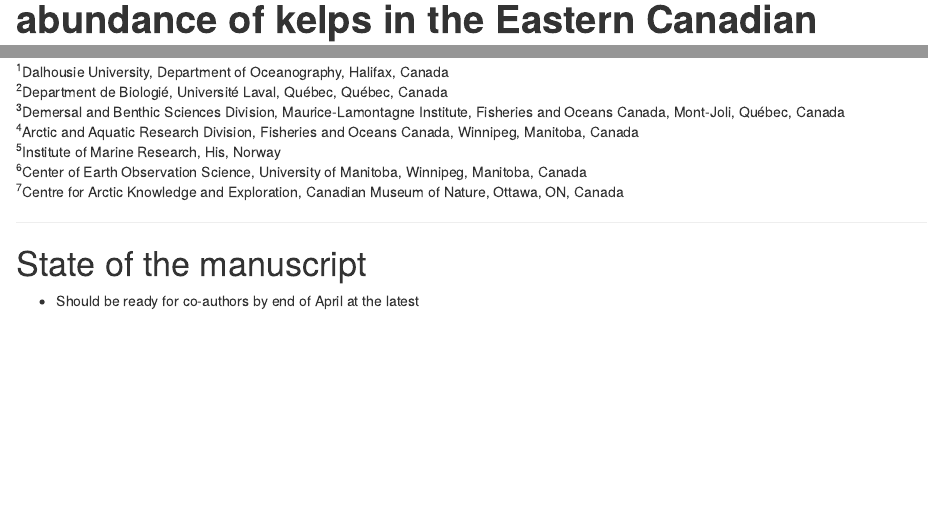
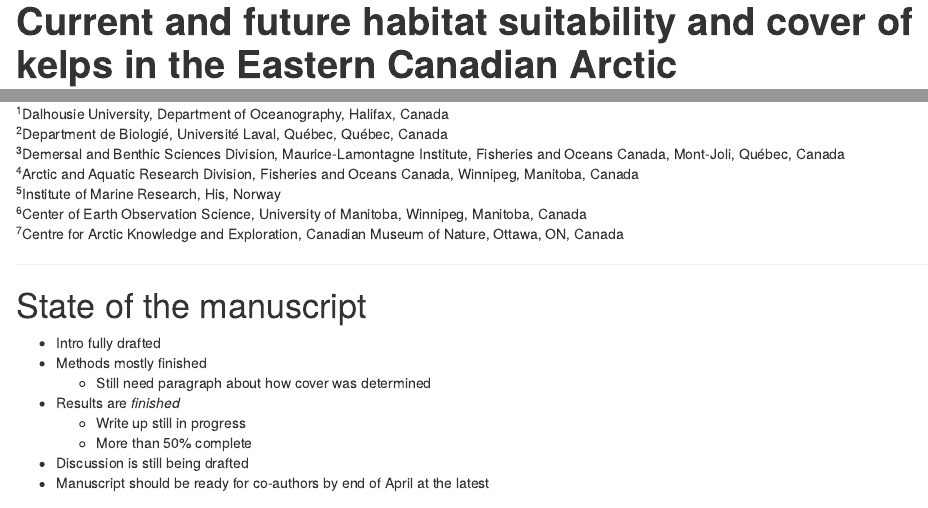
Before and after one commit to robwschlegel/ArcticKelp, an R Markdown document (talk/ArcticKelp_chat.Rmd): the page in a window 1100 px wide, from 70 px down before the commit and from 20 px down after it, and a second part further down, joined at a grey line. Rendered offline with R 4.5, knitr and Pandoc, with nearby package versions.

Commit message:
Some tweaks to the talk

```diff
--- a/talk/ArcticKelp_chat.Rmd
+++ b/talk/ArcticKelp_chat.Rmd
@@ -1,5 +1,5 @@
 ---
-title: "**Current and future habitat suitability and abundance of kelps in the Eastern Canadian Arctic**"
+title: "**Current and future habitat suitability and cover of kelps in the Eastern Canadian Arctic**"
 author: "**_Robert W Schlegel_**^1^, _Jésica Goldsmit_^2,3,4^, Karen Filbee-Dexter^2,5^, Kathleen A MacGregor^2,3^, Ladd E Johnson^2^, Christopher J Mundy^6^, Amanda Savoie^7^, Christopher W McKindsey^2,3^, Kimberly L Howland^2,4^, Philippe Archambault^2^"
 date: "2021-03-16"
 output: html_document
@@ -17,7 +17,14 @@ output: html_document
 
 # State of the manuscript
 
-- Should be ready for co-authors by end of April at the latest
+- Intro fully drafted
+- Methods mostly finished
+  - Still need paragraph about how cover was determined
+- Results are _finished_
+  - Write up still in progress
+  - More than 50% complete
+- Discussion is still being drafted
+- Manuscript should be ready for co-authors by end of April at the latest
 
 ***
 
```
Also changed, not shown: talk/ArcticKelp_chat.html.
